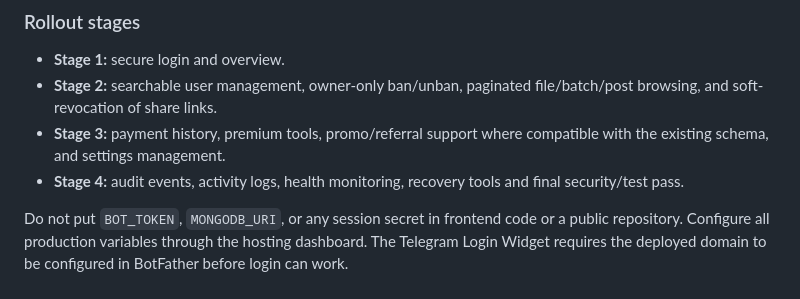
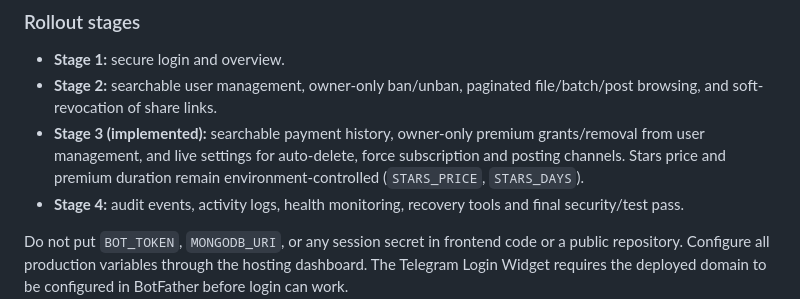
Before and after one commit to Telebotfaroff/Filestore, a Markdown page: README.md, the part around the change. GitHub-like rendering.

Commit message:
Document Stage 3 admin features

```diff
--- a/README.md
+++ b/README.md
@@ -47,7 +47,7 @@ Telegram's signed login data is verified on the server. The dashboard issues an
 
 - **Stage 1:** secure login and overview.
 - **Stage 2:** searchable user management, owner-only ban/unban, paginated file/batch/post browsing, and soft-revocation of share links.
-- **Stage 3:** payment history, premium tools, promo/referral support where compatible with the existing schema, and settings management.
+- **Stage 3 (implemented):** searchable payment history, owner-only premium grants/removal from user management, and live settings for auto-delete, force subscription and posting channels. Stars price and premium duration remain environment-controlled (`STARS_PRICE`, `STARS_DAYS`).
 - **Stage 4:** audit events, activity logs, health monitoring, recovery tools and final security/test pass.
 
 Do not put `BOT_TOKEN`, `MONGODB_URI`, or any session secret in frontend code or a public repository. Configure all production variables through the hosting dashboard. The Telegram Login Widget requires the deployed domain to be configured in BotFather before login can work.
```
